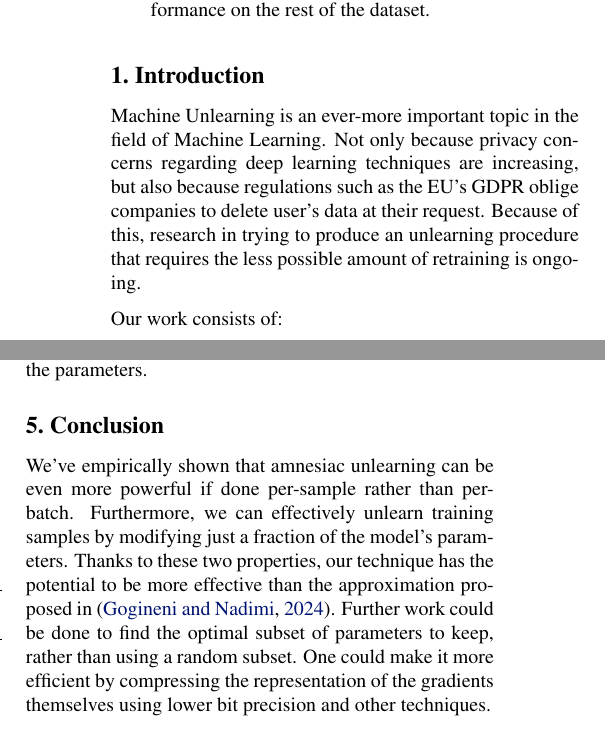
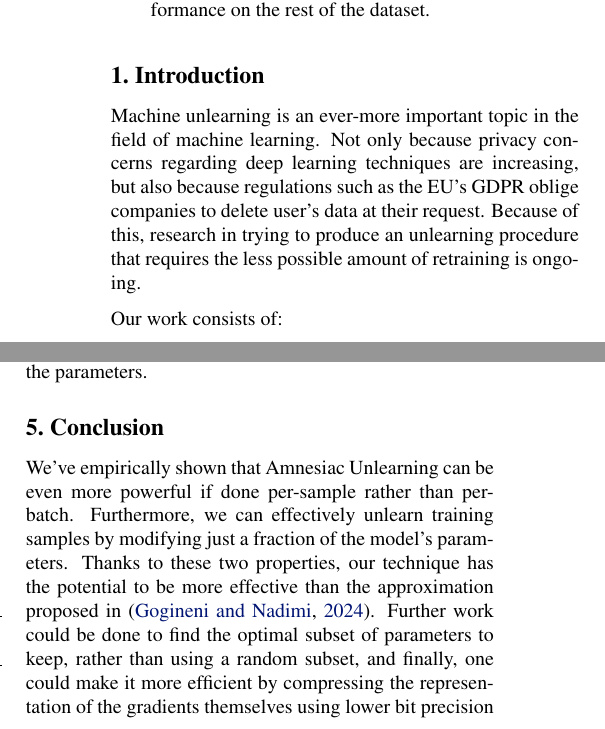
Before and after one commit to Davide-F5-Marincione/per-sample-amnesiac-unlearning, a LaTeX paper (doc/main.tex): two parts of the columns of pages 1 and 2 of 3, joined at a grey line, cut so that both start at the same text. Compiled offline with pdfLaTeX; a missing bibliography style is replaced by a similar one.

Commit message:
ritocchi

```diff
--- a/doc/main.tex
+++ b/doc/main.tex
@@ -36,7 +36,7 @@
 Typical machine unlearning techniques do not scale well with modern deep learning models, as these either require models to abide to strict theoretical guarantees (lowering their effectiveness) or be retrained (unfeasible for big models). In this project we propose a variation of Amnesiac Unlearning, a technique which promises to bring unlearning with little to no compromises to neural networks. Our method lowers the memory requirements of the original technique while maintaining its effectiveness. We test it on MNIST and CIFAR-100, showing that it can make a model forget classes while maintaining its performance on the rest of the dataset.
 \end{abstract}
 \section{Introduction}
-Machine Unlearning is an ever-more important topic in the field of Machine Learning. Not only because privacy concerns regarding deep learning techniques are increasing, but also because regulations such as the EU's GDPR oblige companies to delete user's data at their request. Because of this, research in trying to produce an unlearning procedure that requires the less possible amount of retraining is ongoing.
+Machine unlearning is an ever-more important topic in the field of machine learning. Not only because privacy concerns regarding deep learning techniques are increasing, but also because regulations such as the EU's GDPR oblige companies to delete user's data at their request. Because of this, research in trying to produce an unlearning procedure that requires the less possible amount of retraining is ongoing.
 
 Our work consists of:
 \begin{itemize}
@@ -152,7 +152,7 @@ In \cite{graves2021amnesiac} a Model Inversion Attack \cite{fredrikson2015invers
 \end{figure}
 
 \section{Conclusion}
-We've empirically shown that amnesiac unlearning can be even more powerful if done per-sample rather than per-batch. Furthermore, we can effectively unlearn training samples by modifying just a fraction of the model's parameters. Thanks to these two properties, our technique has the potential to be more effective than the approximation proposed in \cite{gogineni2024efficient}. Further work could be done to find the optimal subset of parameters to keep, rather than using a random subset. One could make it more efficient by compressing the representation of the gradients themselves using lower bit precision and other techniques.
+We've empirically shown that Amnesiac Unlearning can be even more powerful if done per-sample rather than per-batch. Furthermore, we can effectively unlearn training samples by modifying just a fraction of the model's parameters. Thanks to these two properties, our technique has the potential to be more effective than the approximation proposed in \cite{gogineni2024efficient}. Further work could be done to find the optimal subset of parameters to keep, rather than using a random subset, and finally, one could make it more efficient by compressing the representation of the gradients themselves using lower bit precision and other techniques.
 
 \bibliography{references.bib}
 \bibliographystyle{dlai2024}
```
Also changed, not shown: doc/main.pdf.
